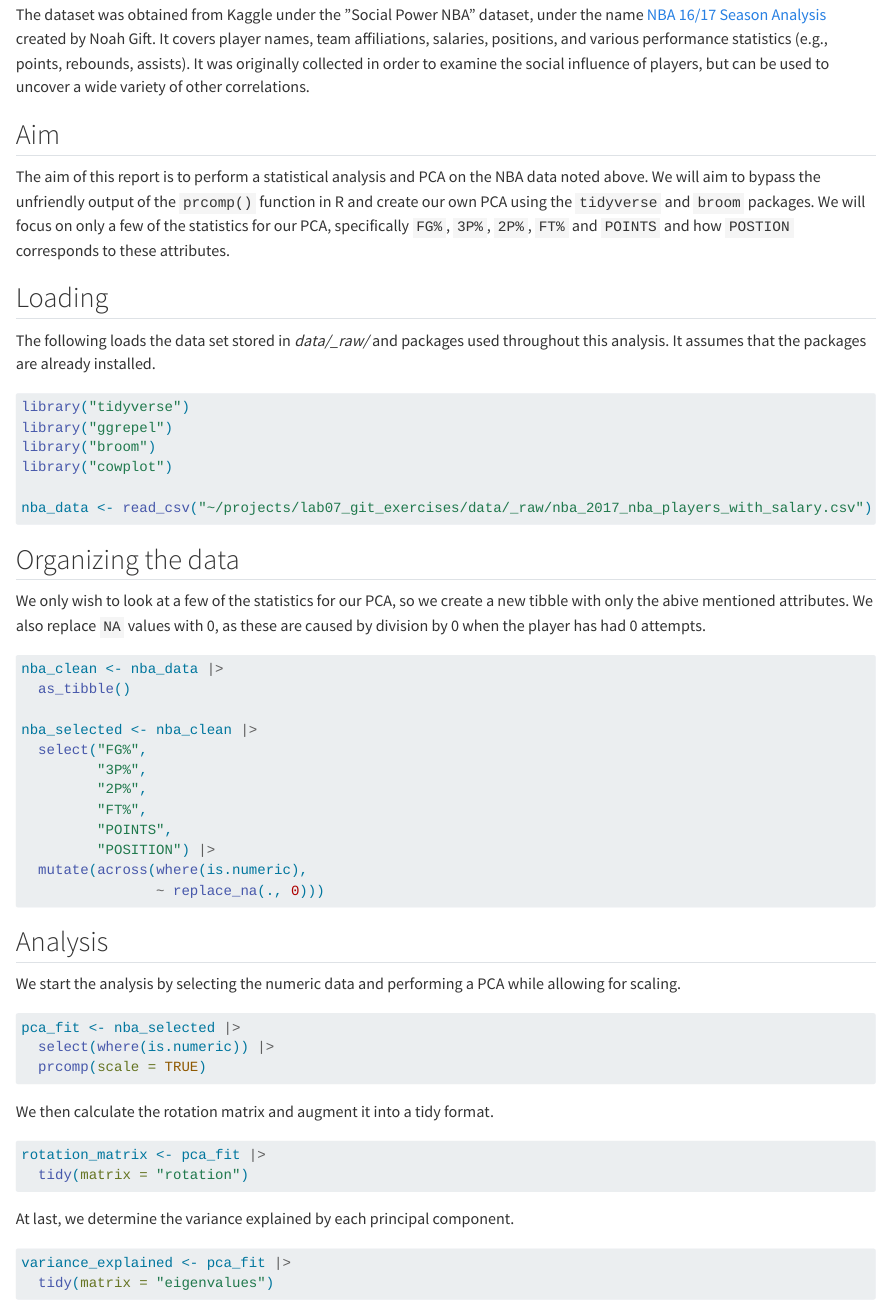
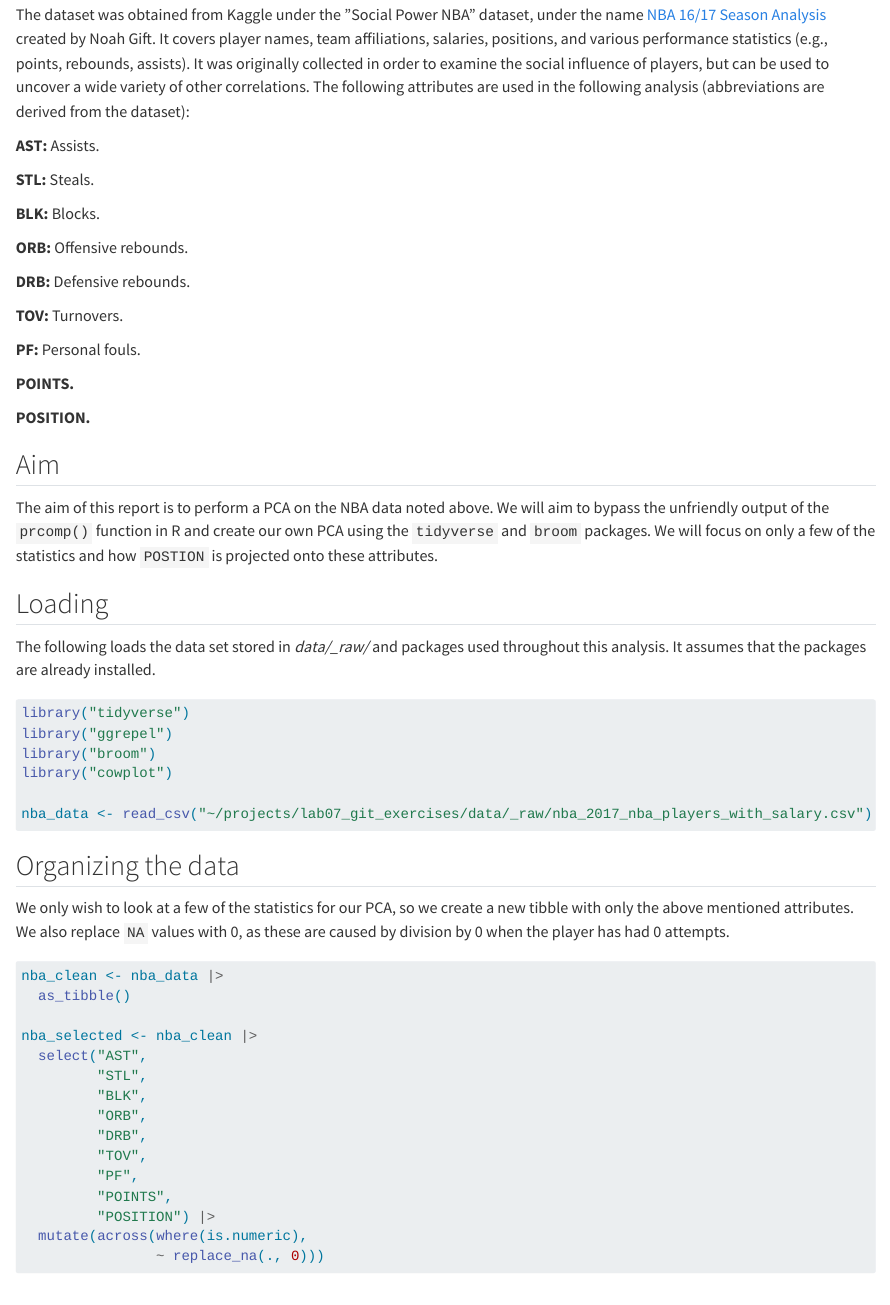
Before and after one commit to rforbiodatascience24/group07, a Quarto document (lab_07_assignment_group_07.qmd): the page in a window 1100 px wide, from 160 px down. Rendered offline with R 4.5, knitr and Pandoc in place of Quarto, with nearby package versions; code that draws random numbers runs with fixed seeds of ours.

Commit message:
Proofread

````diff
--- a/lab_07_assignment_group_07.qmd
+++ b/lab_07_assignment_group_07.qmd
@@ -11,11 +11,29 @@
 
 ## Background
 
-The dataset was obtained from Kaggle under the ”Social Power NBA” dataset, under the name [NBA 16/17 Season Analysis](https://www.kaggle.com/code/ahmetburabua/nba-16-17-season-analysis) created by Noah Gift. It covers player names, team affiliations, salaries, positions, and various performance statistics (e.g., points, rebounds, assists). It was originally collected in order to examine the social influence of players, but can be used to uncover a wide variety of other correlations.
+The dataset was obtained from Kaggle under the ”Social Power NBA” dataset, under the name [NBA 16/17 Season Analysis](https://www.kaggle.com/code/ahmetburabua/nba-16-17-season-analysis) created by Noah Gift. It covers player names, team affiliations, salaries, positions, and various performance statistics (e.g., points, rebounds, assists). It was originally collected in order to examine the social influence of players, but can be used to uncover a wide variety of other correlations. The following attributes are used in the following analysis (abbreviations are derived from the dataset):
+
+**AST:** Assists.
+
+**STL:** Steals.
+
+**BLK:** Blocks.
+
+**ORB:** Offensive rebounds.
+
+**DRB:** Defensive rebounds.
+
+**TOV:** Turnovers.
+
+**PF:** Personal fouls.
+
+**POINTS.**
+
+**POSITION.**
 
 ## Aim
 
-The aim of this report is to perform a statistical analysis and PCA on the NBA data noted above. We will aim to bypass the unfriendly output of the `prcomp()` function in R and create our own PCA using the `tidyverse` and `broom` packages. We will focus on only a few of the statistics for our PCA, specifically `FG%`, `3P%`, `2P%`, `FT%` and `POINTS` and how `POSTION` corresponds to these attributes.
+The aim of this report is to perform a PCA on the NBA data noted above. We will aim to bypass the unfriendly output of the `prcomp()` function in R and create our own PCA using the `tidyverse` and `broom` packages. We will focus on only a few of the statistics and how `POSTION` is projected onto these attributes.
 
 ## Loading
 
@@ -34,7 +52,7 @@
 
 ## Organizing the data
 
-We only wish to look at a few of the statistics for our PCA, so we create a new tibble with only the abive mentioned attributes. We also replace `NA` values with 0, as these are caused by division by 0 when the player has had 0 attempts.
+We only wish to look at a few of the statistics for our PCA, so we create a new tibble with only the above mentioned attributes. We also replace `NA` values with 0, as these are caused by division by 0 when the player has had 0 attempts.
 
 ```{r}
 #| output: false
@@ -43,10 +61,13 @@
   as_tibble()
 
 nba_selected <- nba_clean |>
-  select("FG%",
-         "3P%",
-         "2P%",
-         "FT%",
+  select("AST",
+         "STL",
+         "BLK",
+         "ORB",
+         "DRB",
+         "TOV",
+         "PF",
          "POINTS",
          "POSITION") |>
   mutate(across(where(is.numeric),
````
Also changed, not shown: lab_07_assignment_group_07.qmd (6 more changed lines).
